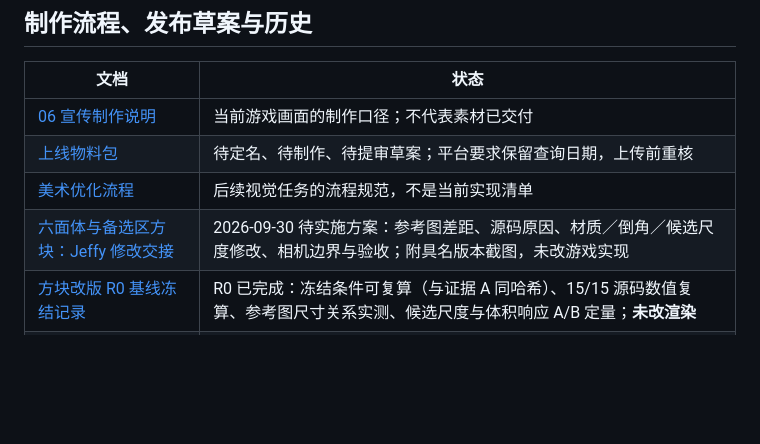
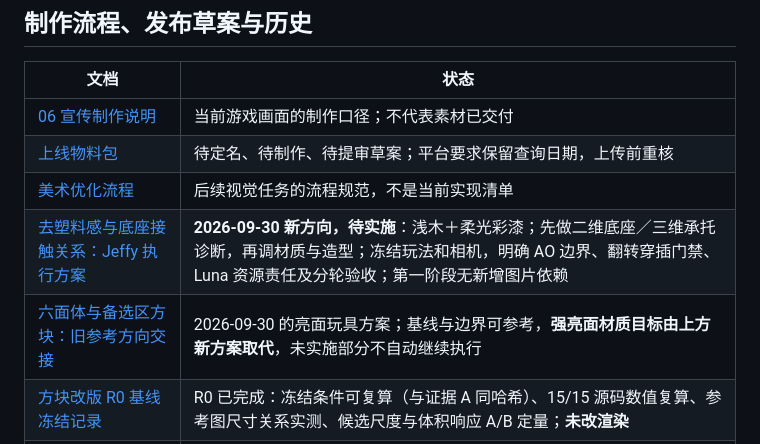
Before and after one commit to PPZ-Game-Life/VoxalBlast, a Markdown page: docs/README.md, the part around the change. Rendered like a GitHub page; blank space fills up the shorter version.

```diff
--- a/docs/README.md
+++ b/docs/README.md
@@ -39,7 +39,8 @@
 | [06 宣传制作说明](Planning/06-平台宣传素材与视频规范.md) | 当前游戏画面的制作口径；不代表素材已交付 |
 | [上线物料包](Planning/上线物料包.md) | 待定名、待制作、待提审草案；平台要求保留查询日期，上传前重核 |
 | [美术优化流程](Technical/VISUAL_REWORK_WORKFLOW.md) | 后续视觉任务的流程规范，不是当前实现清单 |
-| [六面体与备选区方块：Jeffy 修改交接](Technical/BLOCK_REFERENCE_REWORK_HANDOFF.md) | 2026-09-30 待实施方案：参考图差距、源码原因、材质／倒角／候选尺度修改、相机边界与验收；附具名版本截图，未改游戏实现 |
+| [去塑料感与底座接触关系：Jeffy 执行方案](Technical/MATERIAL_GROUNDING_REWORK_HANDOFF.md) | **2026-09-30 新方向，待实施**：浅木＋柔光彩漆；先做二维底座／三维承托诊断，再调材质与造型；冻结玩法和相机，明确 AO 边界、翻转穿插门禁、Luna 资源责任及分轮验收；第一阶段无新增图片依赖 |
+| [六面体与备选区方块：旧参考方向交接](Technical/BLOCK_REFERENCE_REWORK_HANDOFF.md) | 2026-09-30 的亮面玩具方案；基线与边界可参考，**强亮面材质目标由上方新方案取代**，未实施部分不自动继续执行 |
 | [方块改版 R0 基线冻结记录](Technical/BLOCK_REFERENCE_REWORK_R0.md) | R0 已完成：冻结条件可复算（与证据 A 同哈希）、15/15 源码数值复算、参考图尺寸关系实测、候选尺度与体积响应 A/B 定量；**未改渲染** |
 | [方块改版 R1 单块材质记录](Technical/BLOCK_REFERENCE_REWORK_R1.md) | R1 三轮已完成待验收：体积响应归零、微凸 0.032→0.012、粗糙度／清漆放宽；只改材质 7 个常量，木面逐像素未动 |
 | [消除特效 × 庆祝 × 音效：Jeffy 一份文档交接](Technical/CLEAR_CELEBRATION_AUDIO_HANDOFF.md) | 2026-09-30，基于 v0.9.32 的待实施方案；含分镜、L0–L5、四道具／纪录、声音仲裁、参考图、SVG、17 个原创音效小样与完整 ZIP；未接入游戏，音频待听审 |
```
Also changed, not shown: docs/Planning/05-美术方向与视觉规范.md (+3 -1 lines), docs/Technical/MATERIAL_GROUNDING_REWORK_HANDOFF.md (added, +255 -0 lines).
